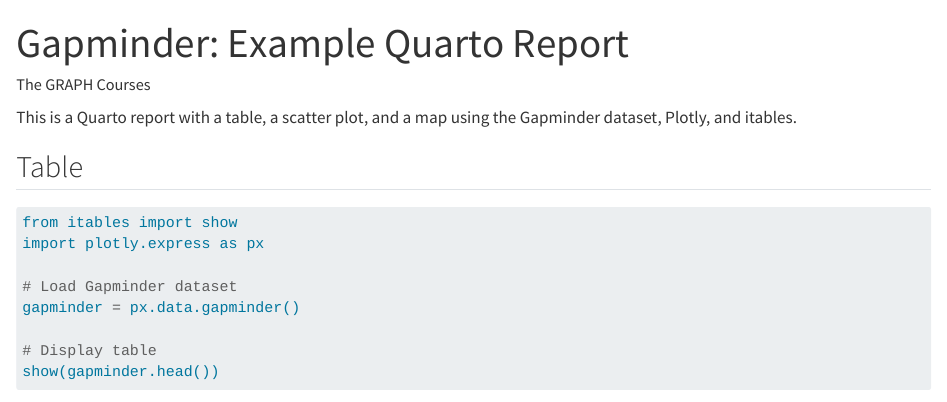
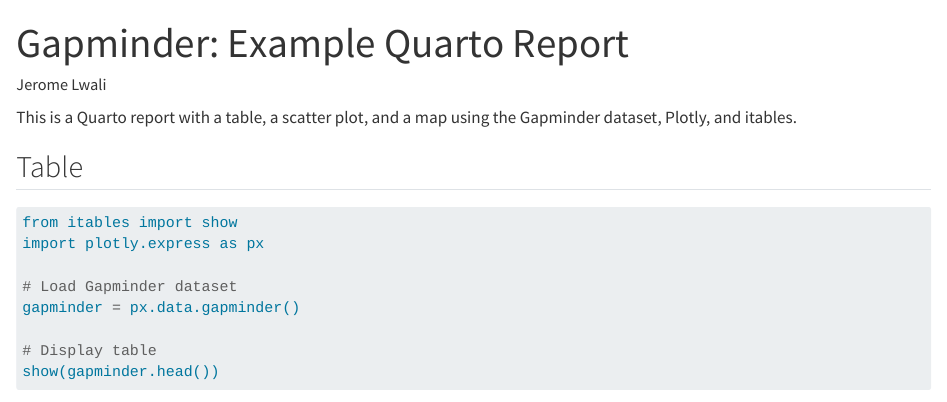
Before and after one commit to JeromeT24/pages_lesson, a Quarto document (index.qmd): the page in a window 1100 px wide, from its top. Rendered offline with R 4.5, knitr and Pandoc in place of Quarto, with nearby package versions; some code elsewhere in the file could not run offline.

Commit message:
updated report author

```diff
--- a/index.qmd
+++ b/index.qmd
@@ -1,6 +1,6 @@
 ---
 title: "Gapminder: Example Quarto Report"
-author: "The GRAPH Courses"
+author: "Jerome Lwali"
 format: html
 ---
 
```
Also changed, not shown: index.html.
